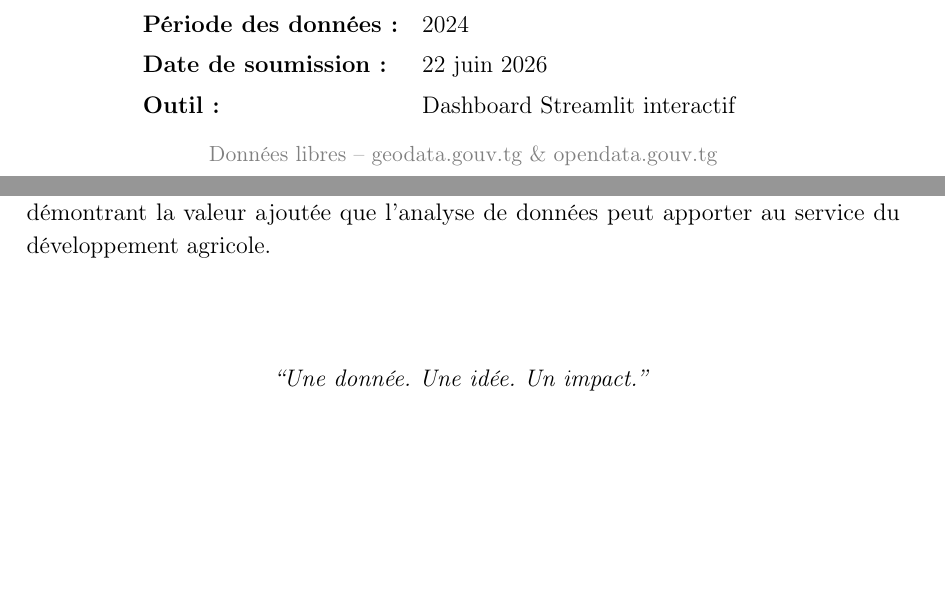
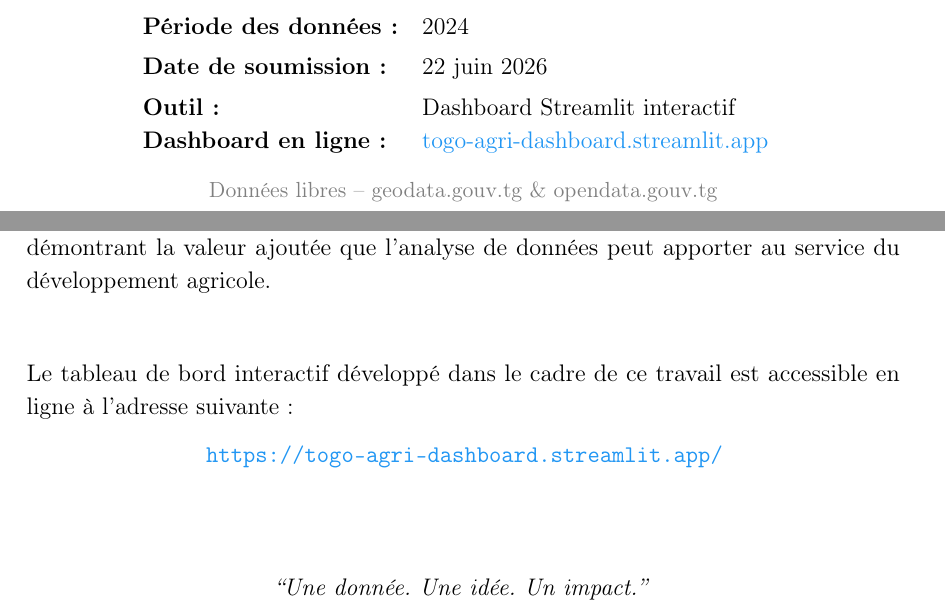
Before and after one commit to MrBrain314/TOGO_AGRI_DASHBOARD, a LaTeX document (rapport/RapportLaTeX.tex): two parts of pages 1 and 19 of 20 before the commit and two parts of pages 1 and 20 of 21 after it, joined at a grey line, cut so that both start at the same text, the shorter picture padded with empty space. Compiled offline with pdfLaTeX.

Commit message:
Ajout du lien du dashboard déployé

```diff
--- a/rapport/RapportLaTeX.tex
+++ b/rapport/RapportLaTeX.tex
@@ -119,6 +119,7 @@
         \textbf{Période des données :} & 2024 \\[0.3em]
         \textbf{Date de soumission :} & 22 juin 2026 \\[0.3em]
         \textbf{Outil :} & Dashboard Streamlit interactif \\
+         \textbf{Dashboard en ligne :} & \href{https://togo-agri-dashboard.streamlit.app/}{togo-agri-dashboard.streamlit.app} \\
     \end{tabular}
 
     \vfill
@@ -578,6 +579,13 @@ visualisation et d'analyse, ouvre des perspectives inédites pour le pilotage de
 agricoles au Togo. Ce travail s'inscrit pleinement dans cette dynamique, en démontrant
 la valeur ajoutée que l'analyse de données peut apporter au service du développement agricole.
 
+\vspace{0.8cm}
+
+\noindent Le tableau de bord interactif développé dans le cadre de ce travail est accessible en ligne à l'adresse suivante :
+\begin{center}
+    \href{https://togo-agri-dashboard.streamlit.app/}{\texttt{https://togo-agri-dashboard.streamlit.app/}}
+\end{center}
+
 \vspace{1.5cm}
 
 \begin{center}
```
Also changed, not shown: rapport/Rapport d'analyse.pdf.
